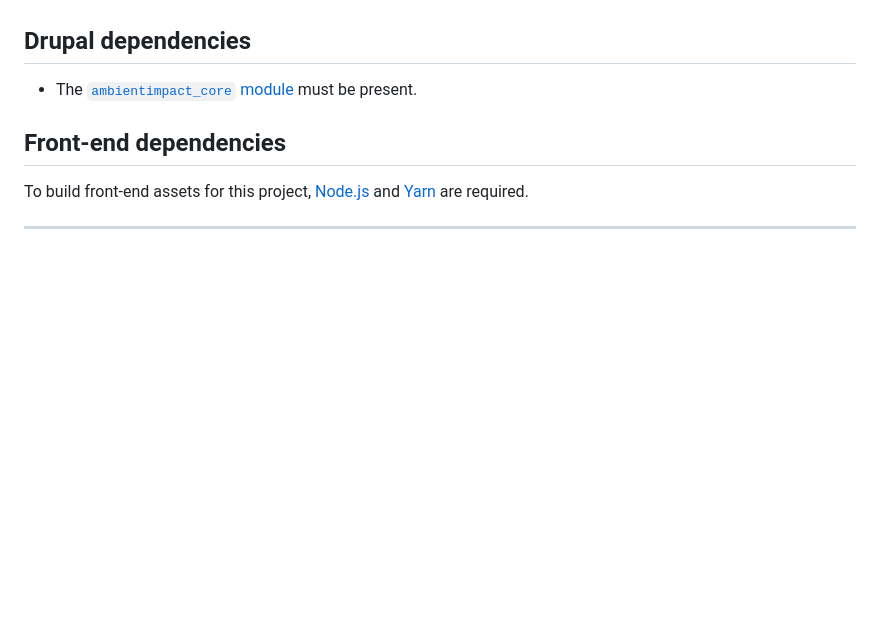
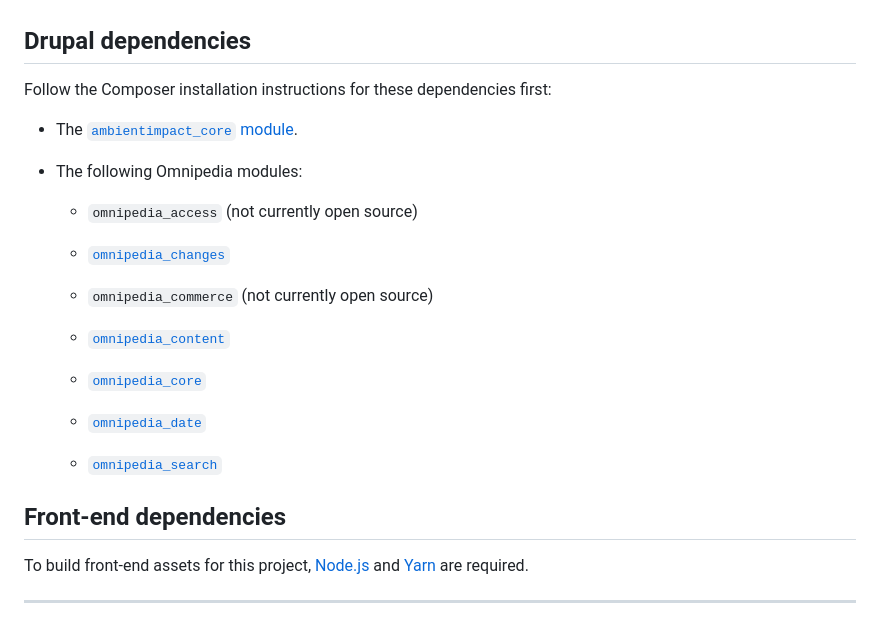
Before and after one commit to neurocracy/drupal-omnipedia-block, a Markdown page: readme.md, the part around the change. Rendered like a GitHub page; blank space fills up the shorter version.

Commit message:
readme.md: More explicit/specific Composer dependency instructions.

```diff
--- a/readme.md
+++ b/readme.md
@@ -24,7 +24,25 @@ part of this codebase is useful or will inspire someone out there.
 
 ## Drupal dependencies
 
-* The [`ambientimpact_core` module](https://github.com/Ambient-Impact/drupal-modules) must be present.
+Follow the Composer installation instructions for these dependencies first:
+
+* The [`ambientimpact_core` module](https://github.com/Ambient-Impact/drupal-modules).
+
+* The following Omnipedia modules:
+
+  * `omnipedia_access` (not currently open source)
+
+  * [`omnipedia_changes`](https://github.com/neurocracy/drupal-omnipedia-changes)
+
+  * `omnipedia_commerce` (not currently open source)
+
+  * [`omnipedia_content`](https://github.com/neurocracy/drupal-omnipedia-content)
+
+  * [`omnipedia_core`](https://github.com/neurocracy/drupal-omnipedia-core)
+
+  * [`omnipedia_date`](https://github.com/neurocracy/drupal-omnipedia-date)
+
+  * [`omnipedia_search`](https://github.com/neurocracy/drupal-omnipedia-search)
 
 ## Front-end dependencies
 
```
